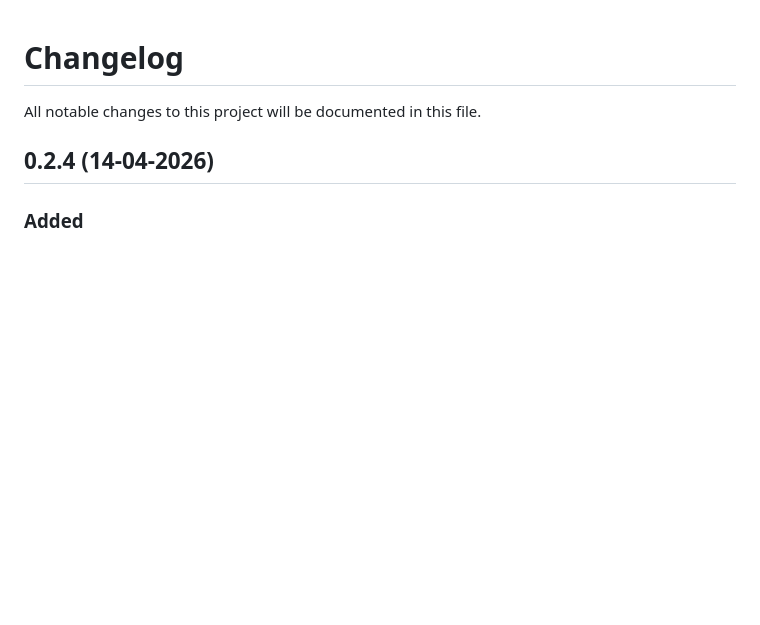
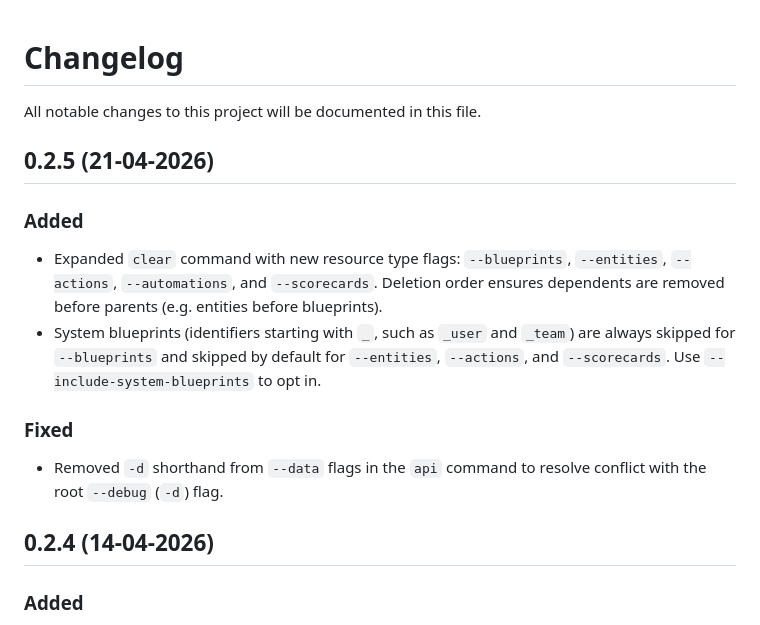
Before and after one commit to port-experimental/port-cli, a Markdown page: CHANGELOG.md, the part around the change. GitHub-like rendering; blank space fills up the shorter version.

Commit message:
docs: add 0.2.5 changelog entry Entire-Checkpoint: 72d69bb9cd25

```diff
--- a/CHANGELOG.md
+++ b/CHANGELOG.md
@@ -1,6 +1,15 @@
 # Changelog
 
 All notable changes to this project will be documented in this file.
+
+## 0.2.5 (21-04-2026)
+
+### Added
+- Expanded `clear` command with new resource type flags: `--blueprints`, `--entities`, `--actions`, `--automations`, and `--scorecards`. Deletion order ensures dependents are removed before parents (e.g. entities before blueprints).
+- System blueprints (identifiers starting with `_`, such as `_user` and `_team`) are always skipped for `--blueprints` and skipped by default for `--entities`, `--actions`, and `--scorecards`. Use `--include-system-blueprints` to opt in.
+
+### Fixed
+- Removed `-d` shorthand from `--data` flags in the `api` command to resolve conflict with the root `--debug` (`-d`) flag.
 
 ## 0.2.4 (14-04-2026)
 
```
